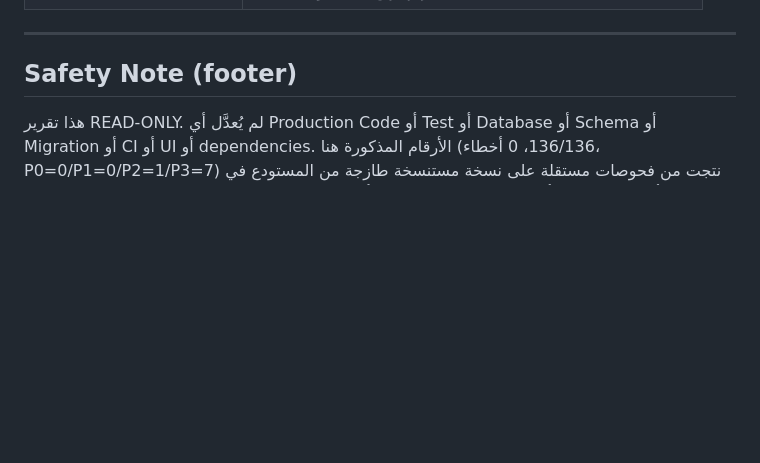
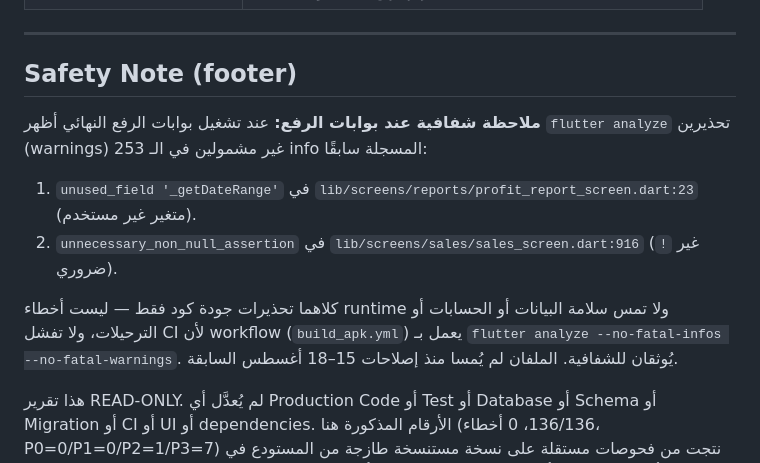
Before and after one commit to thikryat57-oss/hot-burger-last, a Markdown page: HOT_BURGER_PHASE4_7_0_FINAL_REASSESSMENT.md, the part around the change. Rendered like a GitHub page; blank space fills up the shorter version.

Commit message:
Phase 4.7.0: transparency note — document 2 analyze warnings found at final gate (unused_field profit_report_screen.dart:23, unnecessary_non_null_assertion sales_screen.dart:916); workflow --no-fatal-warnings so CI unaffected

```diff
--- a/HOT_BURGER_PHASE4_7_0_FINAL_REASSESSMENT.md
+++ b/HOT_BURGER_PHASE4_7_0_FINAL_REASSESSMENT.md
@@ -443,4 +443,11 @@
 
 ## Safety Note (footer)
 
+**ملاحظة شفافية عند بوابات الرفع:** عند تشغيل بوابات الرفع النهائي أظهر `flutter analyze` تحذيرين (warnings) غير مشمولين في الـ 253 info المسجلة سابقًا:
+
+1. `unused_field '_getDateRange'` في `lib/screens/reports/profit_report_screen.dart:23` (متغير غير مستخدم).
+2. `unnecessary_non_null_assertion` في `lib/screens/sales/sales_screen.dart:916` (`!` غير ضروري).
+
+كلاهما تحذيرات جودة كود فقط — ليست أخطاء runtime ولا تمس سلامة البيانات أو الحسابات أو الترحيلات، ولا تفشل CI لأن workflow (`build_apk.yml`) يعمل بـ `flutter analyze --no-fatal-infos --no-fatal-warnings`. يُوثقان للشفافية. الملفان لم يُمسا منذ إصلاحات 15–18 أغسطس السابقة.
+
 هذا تقرير READ-ONLY. لم يُعدَّل أي Production Code أو Test أو Database أو Schema أو Migration أو CI أو UI أو dependencies. الأرقام المذكورة هنا (136/136، 0 أخطاء، P0=0/P1=0/P2=1/P3=7) نتجت من فحوصات مستقلة على نسخة مستنسخة طازجة من المستودع في تاريخ التدقيق، وقد تحفظ GitHub Actions الأحدث دائمًا. في أي تعارض بين هذا التقرير وأي نتيجة CI مستقبلية، **نتيجة CI الجارية هي المرجع الأعلى**.
```
